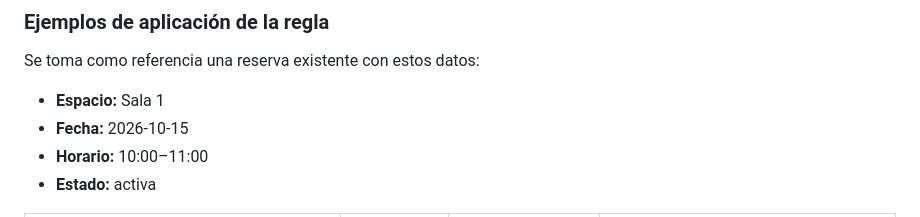
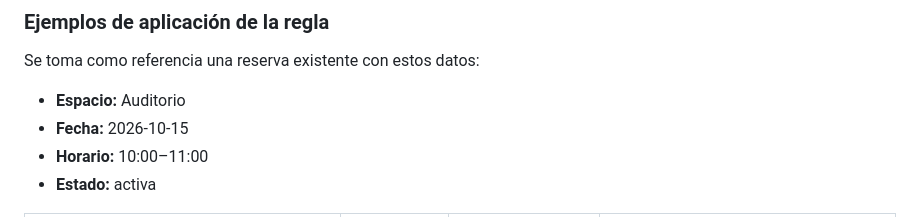
Before and after one commit to leidylopez6/reserva-espacios-academicos, a Markdown page: requisitos.md, the part around the change. Rendered like a GitHub page.

```diff
--- a/requisitos.md
+++ b/requisitos.md
@@ -91,7 +91,7 @@ Donde:
 
 Se toma como referencia una reserva existente con estos datos:
 
-- **Espacio:** Sala 1
+- **Espacio:** Auditorio
 - **Fecha:** 2026-10-15
 - **Horario:** 10:00–11:00
 - **Estado:** activa
```
